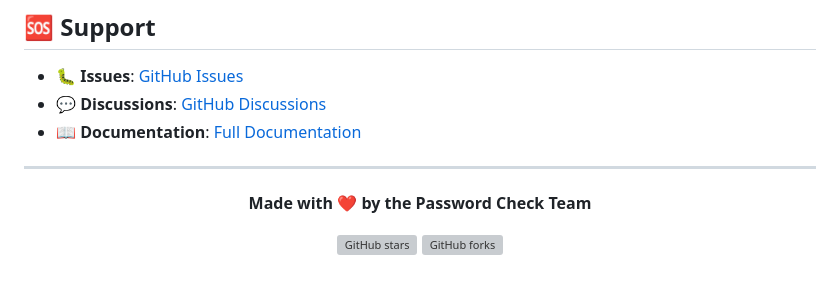
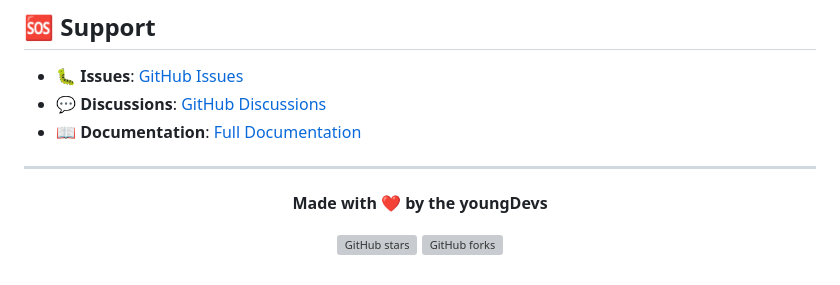
Before and after one commit to MohsenKashefi/Password-Check, a Markdown page: README.md, the part around the change. GitHub-like rendering; grey boxes are pictures that could not be loaded.

Commit message:
refactor: update readme.md

```diff
--- a/README.md
+++ b/README.md
@@ -672,7 +672,7 @@ This project is licensed under the MIT License - see the [LICENSE](LICENSE) file
 
 <div align="center">
 
-**Made with ❤️ by the Password Check Team**
+**Made with ❤️ by the youngDevs**
 
 [![GitHub stars](https://img.shields.io/github/stars/PasswordCheck/Password-Check.svg?style=social&label=Star)](https://github.com/PasswordCheck/Password-Check)
 [![GitHub forks](https://img.shields.io/github/forks/PasswordCheck/Password-Check.svg?style=social&label=Fork)](https://github.com/PasswordCheck/Password-Check)
```
